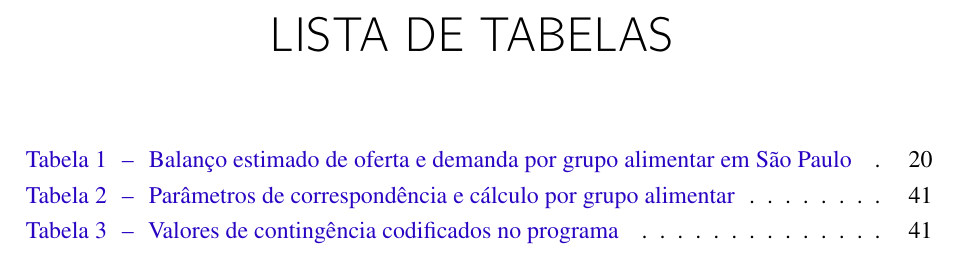
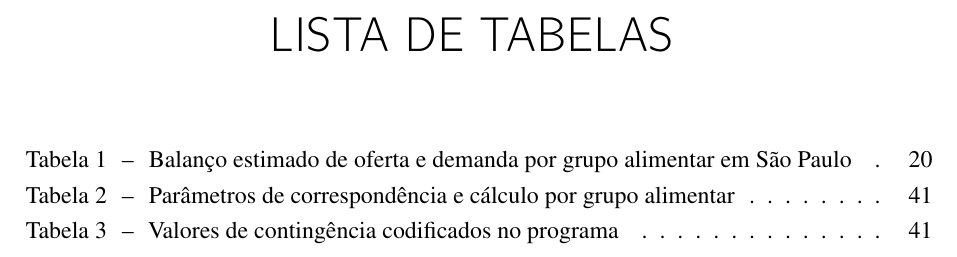
Before and after one commit to marcosrobertosilva/tcc-adesg, a LaTeX thesis (doc/tcc-grupo3-charlie.tex): part of page 9 of 43, cut so that both start at the same text. Compiled offline with pdfLaTeX.

Commit message:
Hyperlinks hidden using the 'hidelynks' parameter in hypersetup

```diff
--- a/doc/tcc-grupo3-charlie.tex
+++ b/doc/tcc-grupo3-charlie.tex
@@ -138,6 +138,7 @@ Estudos de Política e Estratégia, 69a turma.}
     	citecolor=blue,        		% color of links to bibliography
     	filecolor=magenta,      		% color of file links
 		urlcolor=blue,
+		hidelinks,
 		bookmarksdepth=4
 }
 \makeatother
```
Also changed, not shown: doc/tcc-grupo3-charlie.pdf.
